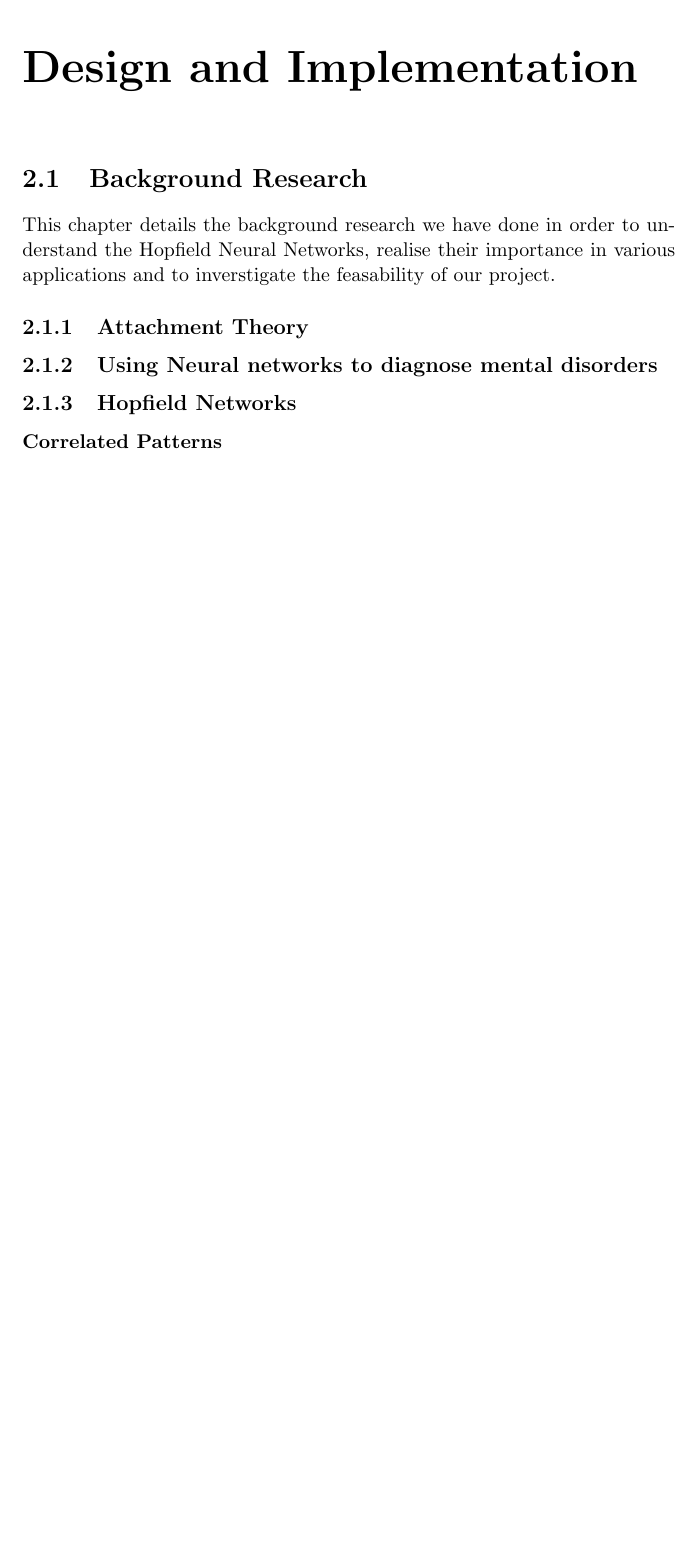
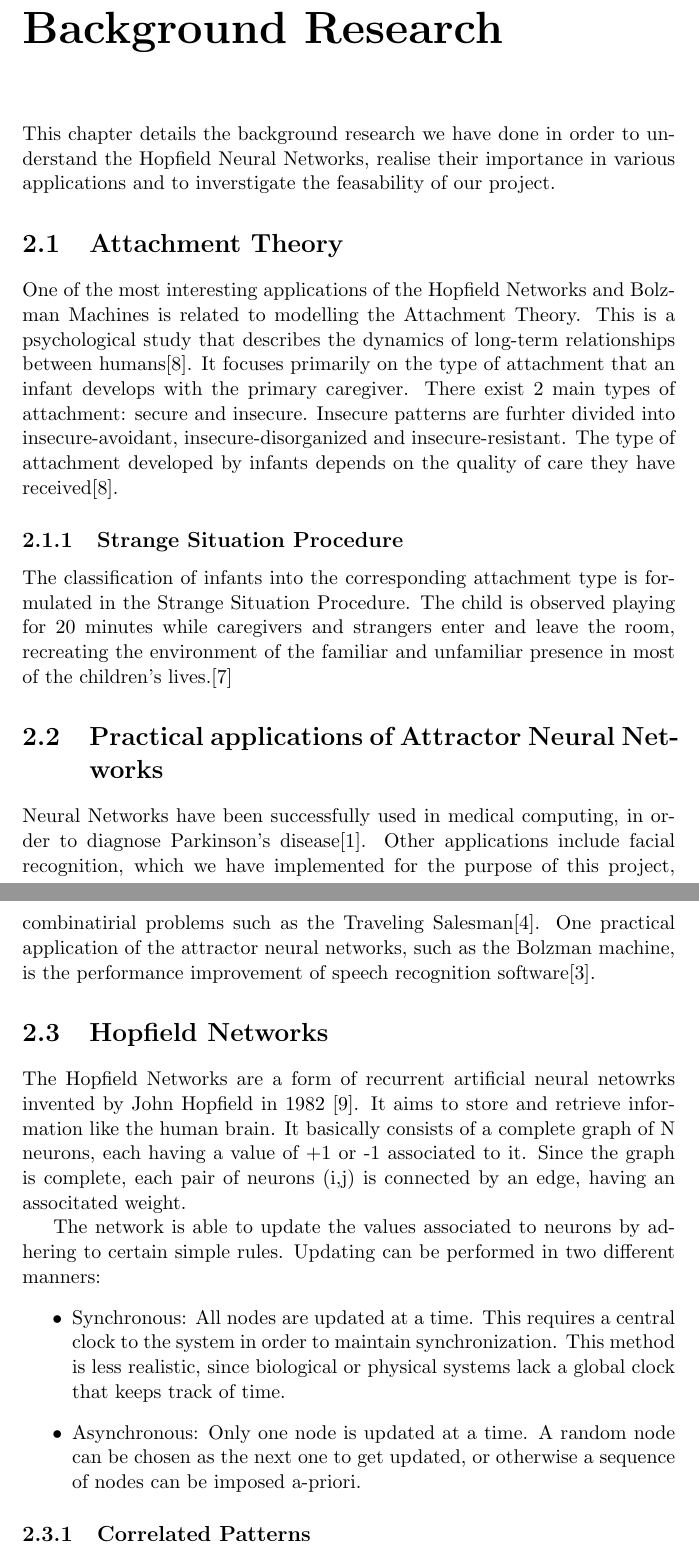
Before and after one commit to imperialhopfield/hopfield, a LaTeX document (report/main.tex): part of page 6 of 11 before the commit and two parts of pages 6 and 7 of 13 after it, the two joined at a grey line, cut at the place of the change, the shorter picture padded with empty space. Compiled offline with pdfLaTeX.

Commit message:
report - practical apps of NNS, Hopfield Model

```diff
--- a/report/main.tex
+++ b/report/main.tex
@@ -118,24 +118,43 @@ Our main contributions are outlined below:
 \item A thorough analysis of Super-Attractors, which represent patterns that have been used multiple times in the training process. They generally have greater basin sizes, and therefore patterns will have a greater chance of converging to them compared to normal attractors.
 \end{itemize}
 
+\chapter{Background Research}
+This chapter details the background research we have done in order to understand the Hopfield Neural Networks, realise their importance in various applications and to inverstigate the feasability of our project.
+
+\section{Attachment Theory}
+
+One of the most interesting applications of the Hopfield Networks and Bolzman Machines is related to modelling the Attachment Theory. This is a psychological study that describes the dynamics of long-term relationships between humans\cite{website:attachment_theory_wiki}. It focuses primarily on the type of attachment that an infant develops with the primary caregiver. There exist 2 main types of attachment: secure and insecure. Insecure patterns are furhter divided into insecure-avoidant, insecure-disorganized and insecure-resistant. The type of attachment developed by infants depends on the quality of care they have received\cite{website:attachment_theory_wiki}.
+
+\subsection{Strange Situation Procedure}
+
+The classification of infants into the corresponding attachment type is formulated in the Strange Situation Procedure. The child is observed playing for 20 minutes while caregivers and strangers enter and leave the room, recreating the environment of the familiar and unfamiliar presence in most of the children's lives.\cite{website:attachment_patterns_wiki}
+
+\section{Practical applications of Attractor Neural Networks}
+
+Neural Networks have been successfully used in medical computing, in order to diagnose Parkinson's disease\cite{nets_parkinsons}. Other applications include facial recognition, which we have implemented for the purpose of this project, combinatirial problems such as the Traveling Salesman\cite{hopfield_laferriere}.
+One practical application of the attractor neural networks, such as the Bolzman machine, is the performance improvement of speech recognition software\cite{speech_nets}.
+
+\section{Hopfield Networks}
+The Hopfield Networks are a form of recurrent artificial neural netowrks invented by John Hopfield in 1982 \cite{hopfield_wiki}. It aims to store and retrieve information like the human brain. It basically consists of a complete graph of N neurons, each having a value of +1 or -1 associated to it. Since the graph is complete, each pair of neurons (i,j) is connected by an edge, having an associtated weight.
+
+The network is able to update the values associated to neurons by adhering to certain simple rules. Updating can be performed in two different manners:
+\begin{itemize}
+ \item Synchronous: All nodes are updated at a time. This requires a central clock to the system in order to maintain synchronization. This method is less realistic, since biological or physical systems lack a global clock that keeps track of time.
+ \item Asynchronous: Only one node is updated at a time. A random node can be chosen as the next one to get updated, or otherwise a sequence of nodes can be imposed a-priori.
+\end{itemize}
+
+
+\subsection{Correlated Patterns}
+
+\subsection{Super-Attractors}
+
+\section{Hopfield Networks}
+
+
 \chapter{Design and Implementation}
 % Justify design decisions, tools used, etc.
 % NO CODE!!! (except for skeleton of algorithms maybe)
 
-\section{Background Research}
-This chapter details the background research we have done in order to understand the Hopfield Neural Networks, realise their importance in various applications and to inverstigate the feasability of our project.
-
-\subsection{Attachment Theory}
-
-\subsection{Using Neural networks to diagnose mental disorders}
-
-
-
-\subsection{Hopfield Networks}
-
-\subsubsection{Correlated Patterns}
-
-\subsubsection{Super-Attractors}
 
 
 \chapter{Evaluation}
```
Also changed, not shown: report/main.bib (+35 -1 lines).
